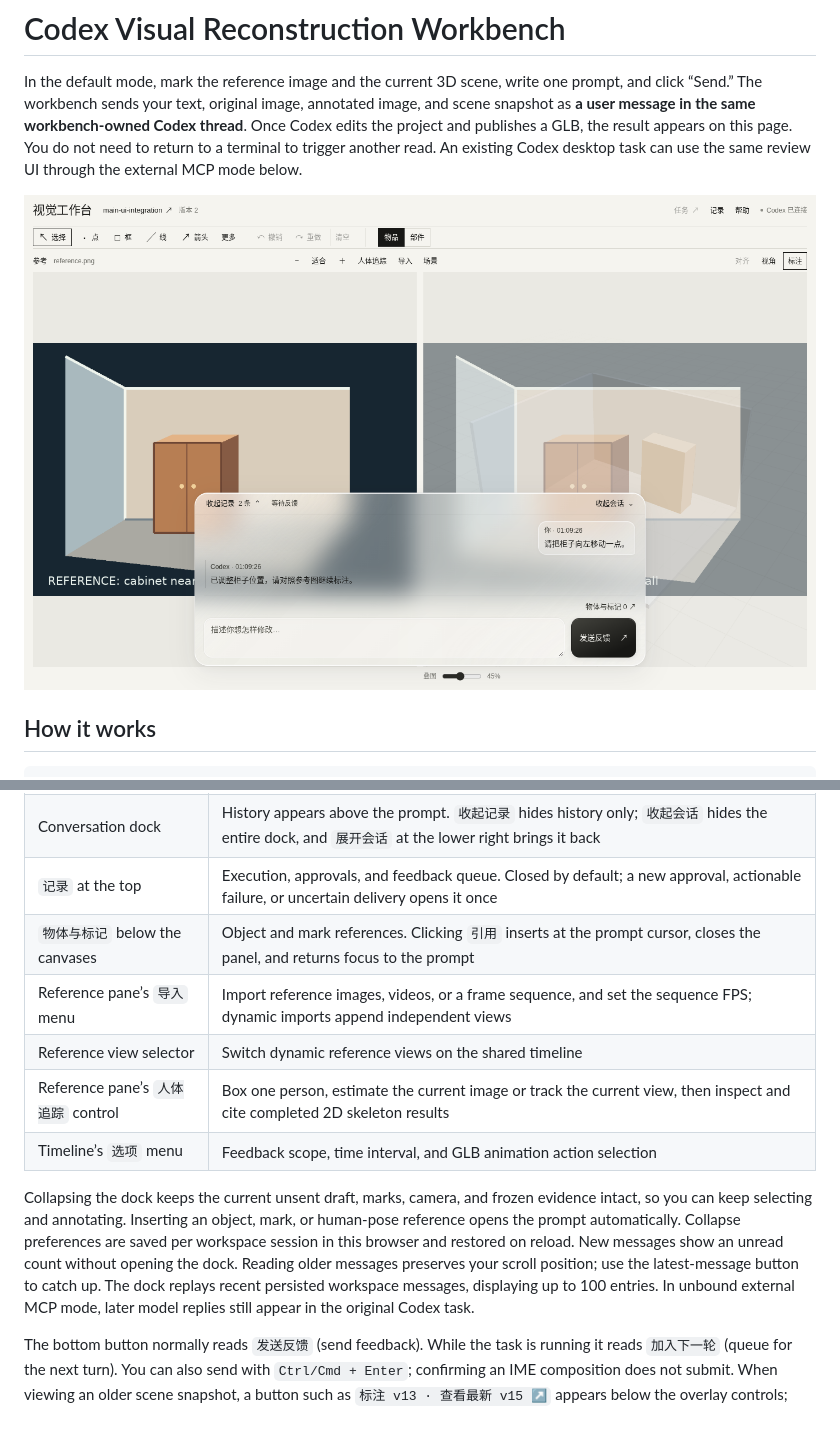
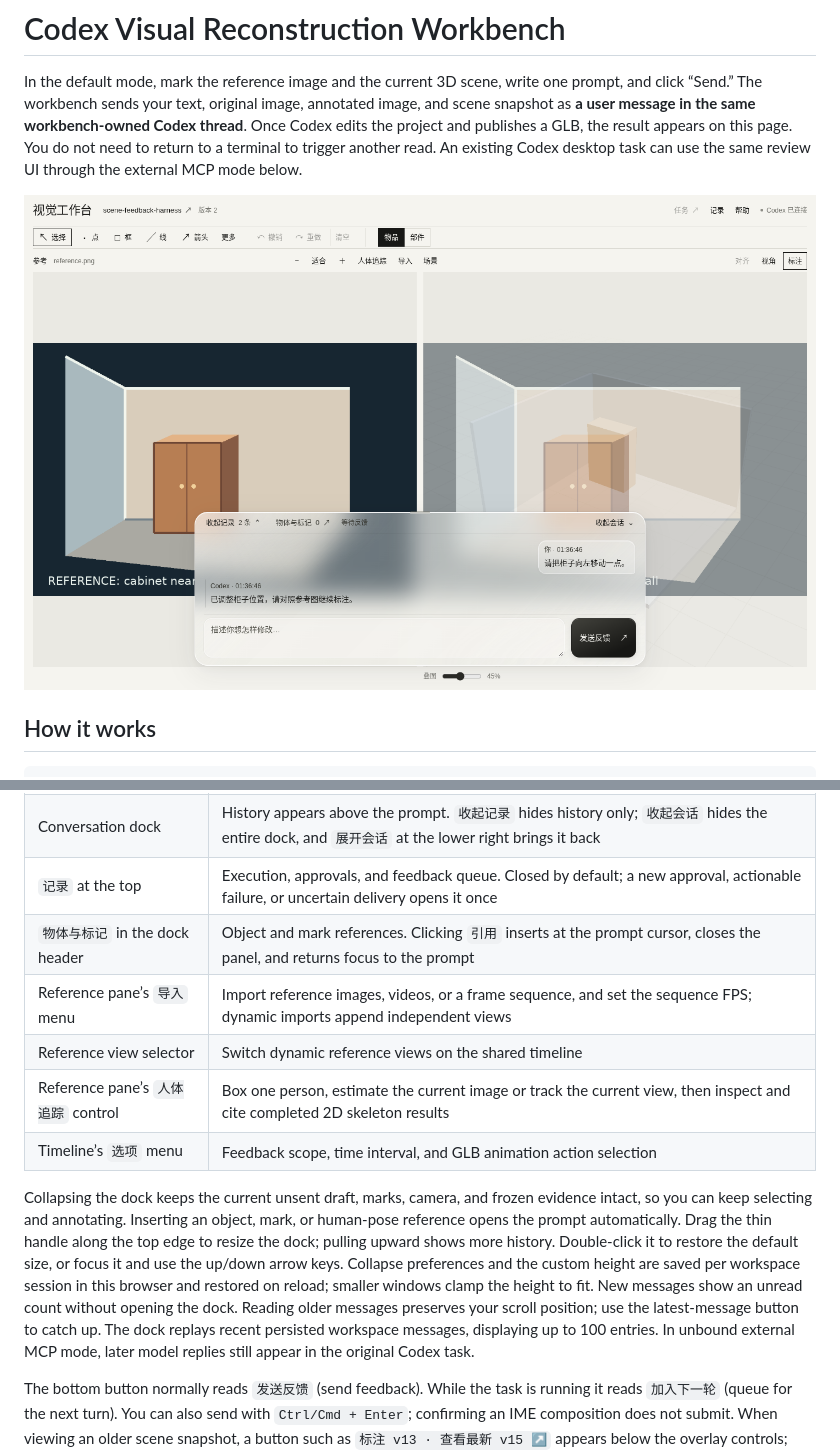
Before and after one commit to nortonii/scene-feedback-harness, a Markdown page: README.en.md, 2 parts joined by grey strips. Drawn GitHub-style; pictures changed too: preview.png; blank space fills up the shorter version.

Commit message:
Make glass conversation dock resizable and compact its toolbar

```diff
--- a/README.en.md
+++ b/README.en.md
@@ -38,13 +38,13 @@ The page retains its warm off-white background and black or gray controls, with
 | Current task name at the top | With Codex Desktop connected, switch the current scene's recipient or create a task with a name, model, reasoning effort, and permissions |
 | Conversation dock | History appears above the prompt. `收起记录` hides history only; `收起会话` hides the entire dock, and `展开会话` at the lower right brings it back |
 | `记录` at the top | Execution, approvals, and feedback queue. Closed by default; a new approval, actionable failure, or uncertain delivery opens it once |
-| `物体与标记` below the canvases | Object and mark references. Clicking `引用` inserts at the prompt cursor, closes the panel, and returns focus to the prompt |
+| `物体与标记` in the dock header | Object and mark references. Clicking `引用` inserts at the prompt cursor, closes the panel, and returns focus to the prompt |
 | Reference pane’s `导入` menu | Import reference images, videos, or a frame sequence, and set the sequence FPS; dynamic imports append independent views |
 | Reference view selector | Switch dynamic reference views on the shared timeline |
 | Reference pane’s `人体追踪` control | Box one person, estimate the current image or track the current view, then inspect and cite completed 2D skeleton results |
 | Timeline’s `选项` menu | Feedback scope, time interval, and GLB animation action selection |
 
-Collapsing the dock keeps the current unsent draft, marks, camera, and frozen evidence intact, so you can keep selecting and annotating. Inserting an object, mark, or human-pose reference opens the prompt automatically. Collapse preferences are saved per workspace session in this browser and restored on reload. New messages show an unread count without opening the dock. Reading older messages preserves your scroll position; use the latest-message button to catch up. The dock replays recent persisted workspace messages, displaying up to 100 entries. In unbound external MCP mode, later model replies still appear in the original Codex task.
+Collapsing the dock keeps the current unsent draft, marks, camera, and frozen evidence intact, so you can keep selecting and annotating. Inserting an object, mark, or human-pose reference opens the prompt automatically. Drag the thin handle along the top edge to resize the dock; pulling upward shows more history. Double-click it to restore the default size, or focus it and use the up/down arrow keys. Collapse preferences and the custom height are saved per workspace session in this browser and restored on reload; smaller windows clamp the height to fit. New messages show an unread count without opening the dock. Reading older messages preserves your scroll position; use the latest-message button to catch up. The dock replays recent persisted workspace messages, displaying up to 100 entries. In unbound external MCP mode, later model replies still appear in the original Codex task.
 
 The bottom button normally reads `发送反馈` (send feedback). While the task is running it reads `加入下一轮` (queue for the next turn). You can also send with `Ctrl/Cmd + Enter`; confirming an IME composition does not submit. When viewing an older scene snapshot, a button such as `标注 v13 · 查看最新 v15 ↗` appears below the overlay controls; click it to view the latest live scene. The current round’s unsent snapshot and marks remain available. Once the server confirms that it saved feedback, they are cleared from the editor; the submitted packet retains the complete evidence.
 
```
Also changed, not shown: CHANGELOG.md (+8 -0 lines), README.md (+2 -2 lines), 4 other files.
